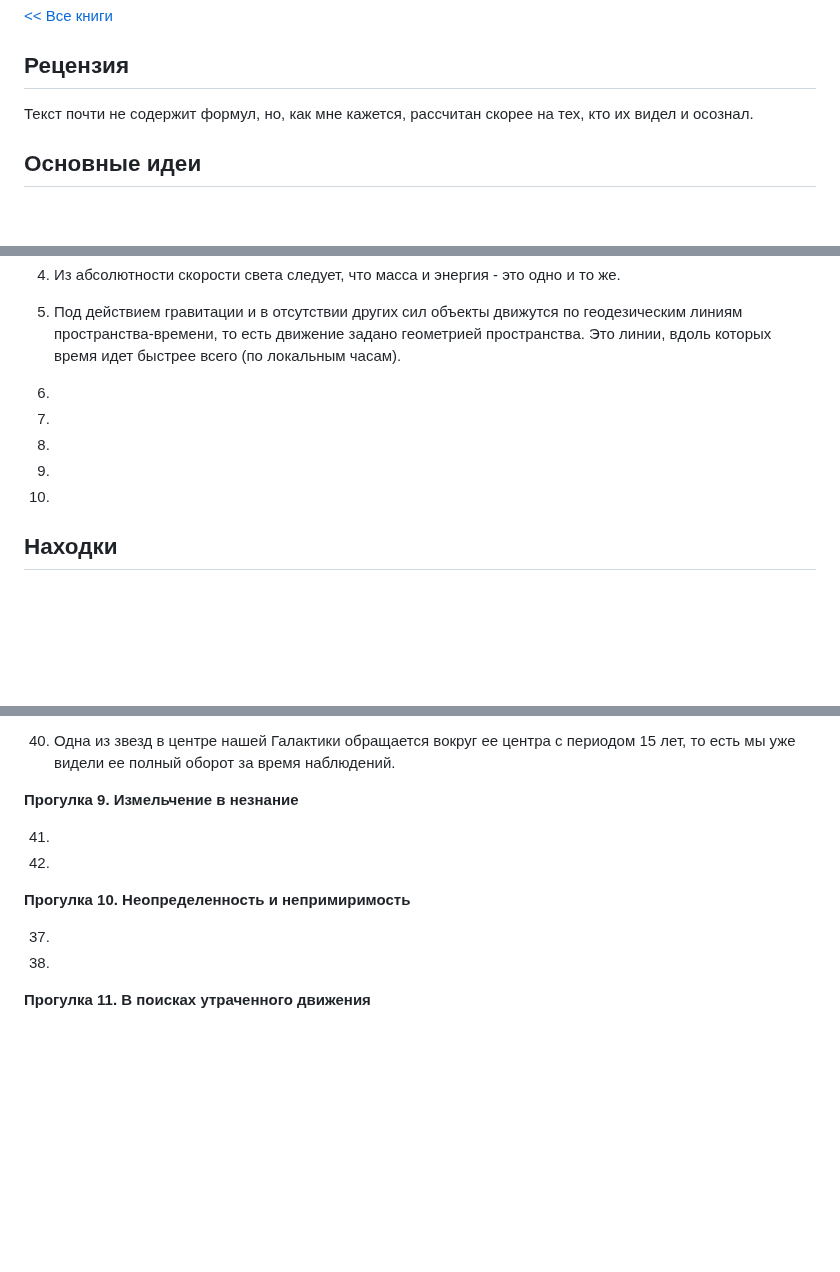
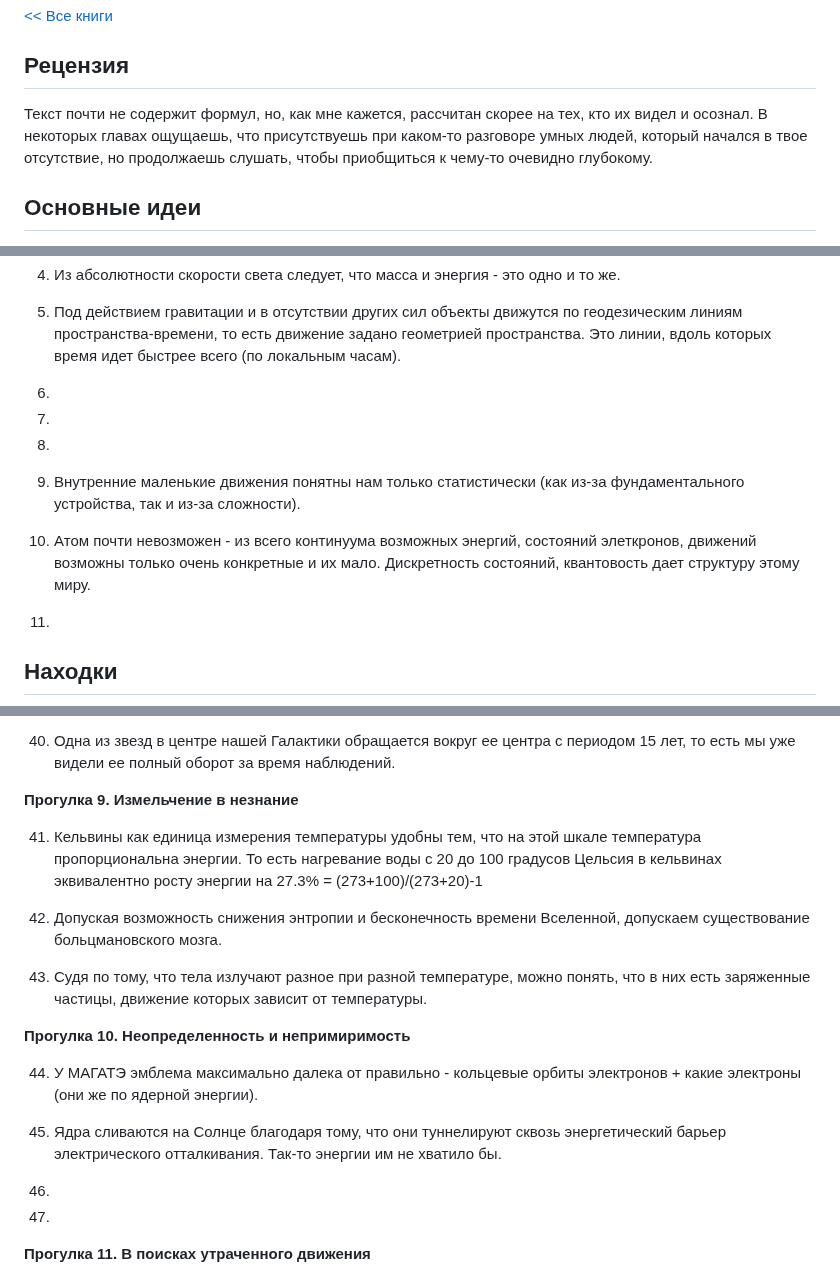
Before and after one commit to iamkulikov/reading_list_books, a Markdown page: reviews/2024_Semikhatov_ProgulkiPoVselennoi.md, 3 parts joined by grey strips. Drawn GitHub-style; blank space fills up the shorter version.

Commit message:
+ Semikhatov, Ch.10

```diff
--- a/reviews/2024_Semikhatov_ProgulkiPoVselennoi.md
+++ b/reviews/2024_Semikhatov_ProgulkiPoVselennoi.md
@@ -4,7 +4,7 @@
 
 ## Рецензия
 
-Текст почти не содержит формул, но, как мне кажется, рассчитан скорее на тех, кто их видел и осознал.
+Текст почти не содержит формул, но, как мне кажется, рассчитан скорее на тех, кто их видел и осознал. В некоторых главах ощущаешь, что присутствуешь при каком-то разговоре умных людей, который начался в твое отсутствие, но продолжаешь слушать, чтобы приобщиться к чему-то очевидно глубокому.
 
 
 ## Основные идеи
@@ -25,9 +25,11 @@
 
 8.
 
-9.
+9. Внутренние маленькие движения понятны нам только статистически (как из-за фундаментального устройства, так и из-за сложности).
 
-10.
+10. Атом почти невозможен - из всего континуума возможных энергий, состояний элеткронов, движений возможны только очень конкретные и их мало. Дискретность состояний, квантовость дает структуру этому миру.
+
+11.
 
 ## Находки
 
@@ -130,15 +132,21 @@
 
 **Прогулка 9. Измельчение в незнание**
 
-41.
+41. Кельвины как единица измерения температуры удобны тем, что на этой шкале температура пропорциональна энергии. То есть нагревание воды с 20 до 100 градусов Цельсия в кельвинах эквивалентно росту энергии на  27.3% = (273+100)/(273+20)-1
 
-42.
+42. Допуская возможность снижения энтропии и бесконечность времени Вселенной, допускаем существование больцмановского мозга.
+
+43. Судя по тому, что тела излучают разное при разной температуре, можно понять, что в них есть заряженные частицы, движение которых зависит от температуры.
 
 **Прогулка 10. Неопределенность и непримиримость**
 
-37.
+44. У МАГАТЭ эмблема максимально далека от правильно - кольцевые орбиты электронов + какие электроны (они же по ядерной энергии).
 
-38.
+45. Ядра сливаются на Солнце благодаря тому, что они туннелируют сквозь энергетический барьер электрического отталкивания. Так-то энергии им не хватило бы.
+
+46.
+
+47.
 
 **Прогулка 11. В поисках утраченного движения**
 
```
Also changed, not shown: other parts of reviews/2024_Semikhatov_ProgulkiPoVselennoi.md (+1 -1 lines), README.md (+1 -1 lines).
